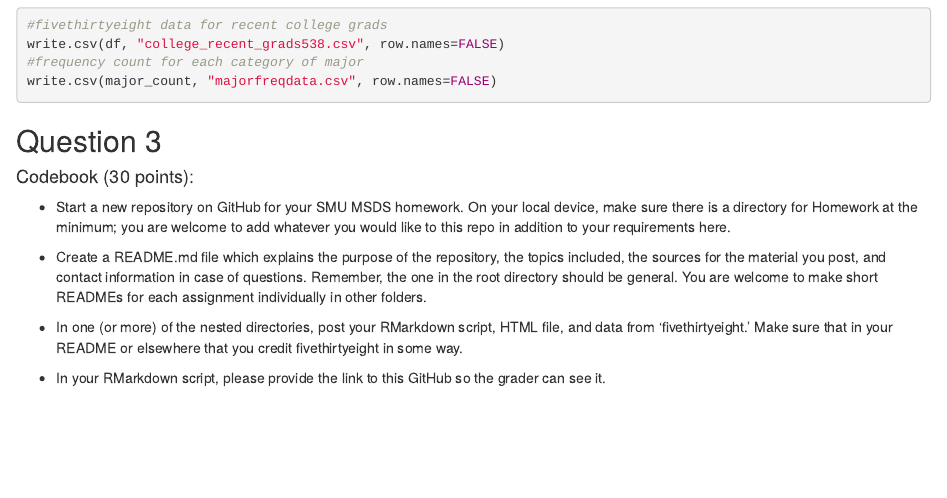
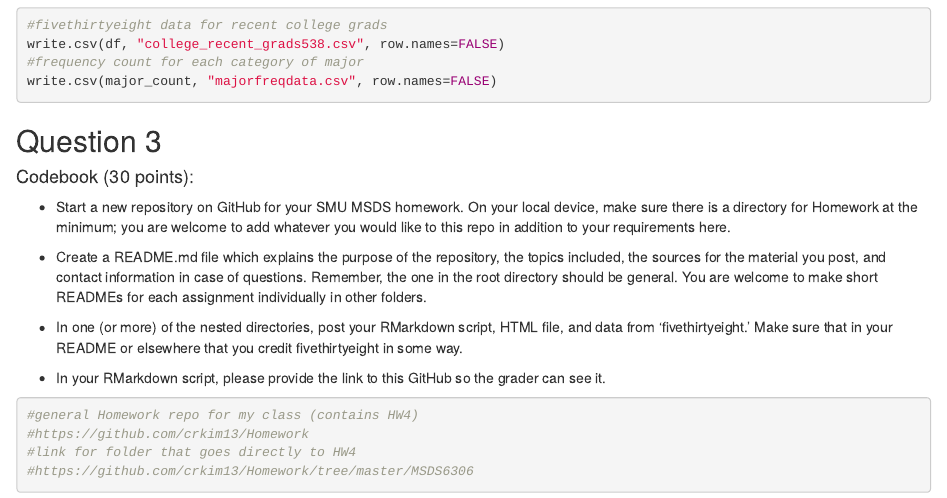
Before and after one commit to crkim13/Homework, an R Markdown document (MSDS6306/DDSHW4.Rmd): the page in a window 1100 px wide, from 3260 px down. The pictures show the output file MSDS6306/DDSHW4.html that the author committed with the source, opened offline.

Commit message:
adding git links

````diff
--- a/MSDS6306/DDSHW4.Rmd
+++ b/MSDS6306/DDSHW4.Rmd
@@ -82,3 +82,9 @@ write.csv(major_count, "majorfreqdata.csv", row.names=FALSE)
 * In one (or more) of the nested directories, post your RMarkdown script, HTML file, and data from ‘fivethirtyeight.’  Make sure that in your README or elsewhere that you credit fivethirtyeight in some way.
 
 * In your RMarkdown script, please provide the link to this GitHub so the grader can see it.
+```{r 3, echo=TRUE}
+#general Homework repo for my class (contains HW4)
+#https://github.com/crkim13/Homework
+#link for folder that goes directly to HW4
+#https://github.com/crkim13/Homework/tree/master/MSDS6306
+```
````
Also changed, not shown: MSDS6306/DDSHW4.html.
